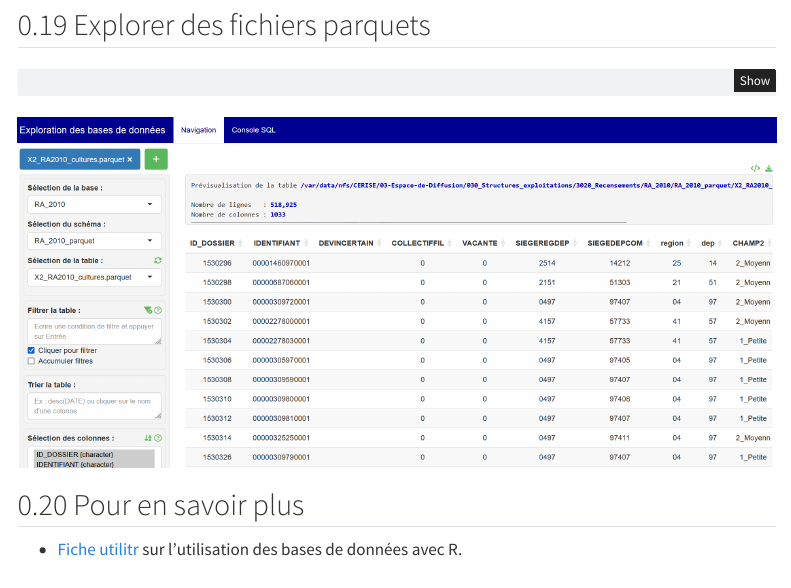
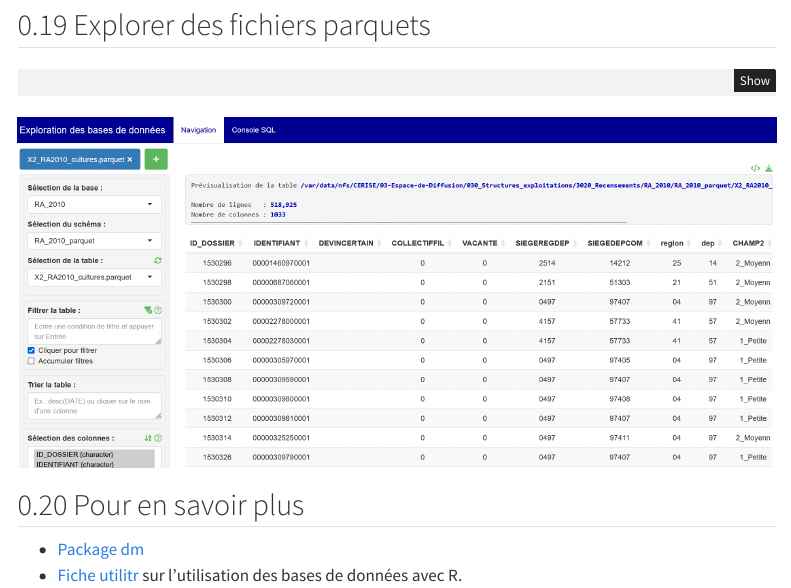
Before and after one commit to ddotta/presentation_dbExplorer, a Quarto document (template.qmd): the page in a window 1100 px wide, from 6120 px down. Rendered offline with R 4.5, knitr and Pandoc in place of Quarto, with nearby package versions; menus at the side of the page are left out.

Commit message:
doc: ajout package dm dans la biblio

```diff
--- a/template.qmd
+++ b/template.qmd
@@ -275,4 +275,5 @@ dbExplorer::ExplorerDossiers("~/CERISE/03-Espace-de-Diffusion/030_Structures_exp
 
 ## Pour en savoir plus
 
+- [Package dm](https://dm.cynkra.com/)
 - [Fiche utilitr](https://book.utilitr.org/03_Fiches_thematiques/Fiche_connexion_bdd.html) sur l'utilisation des bases de données avec R.
```
